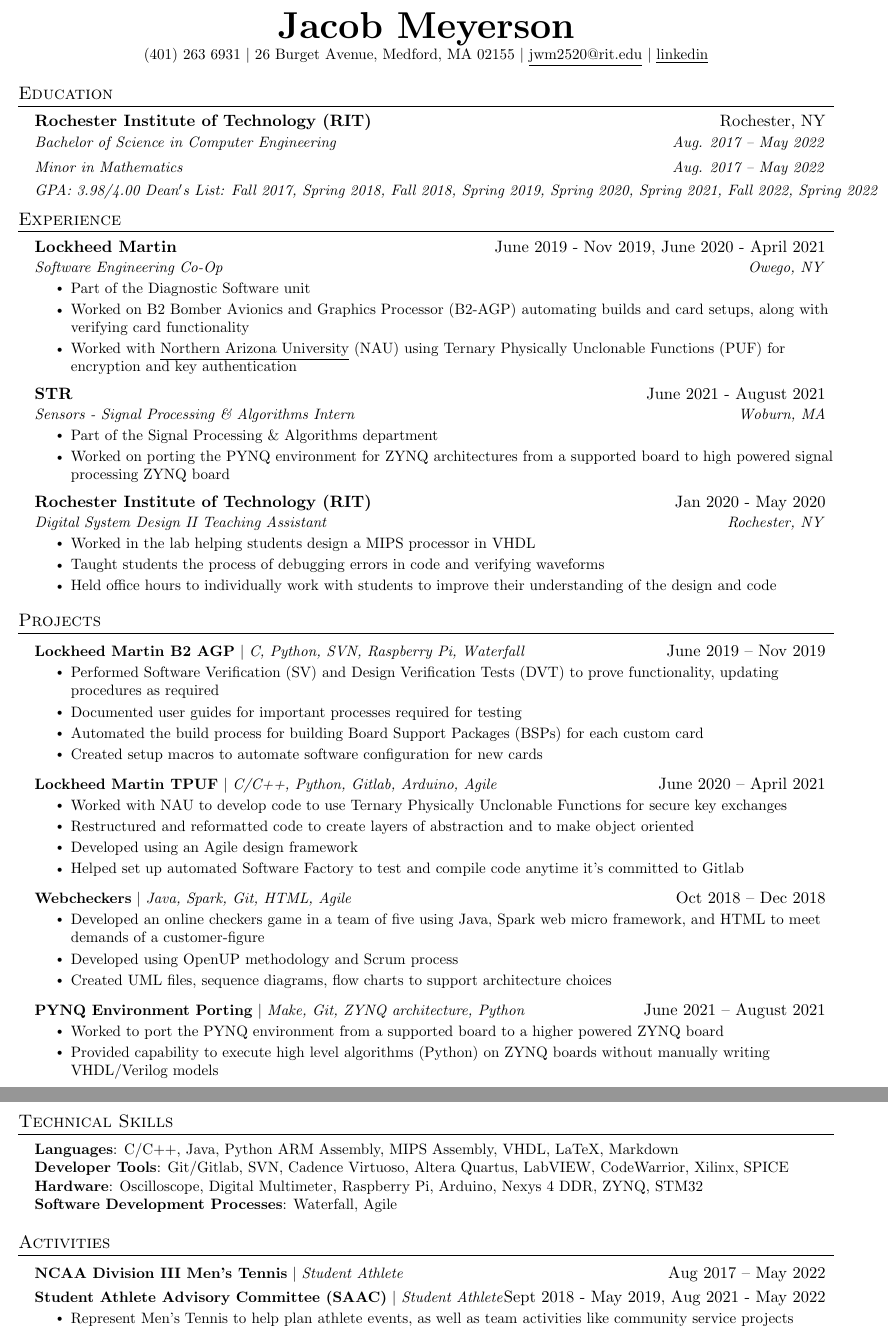
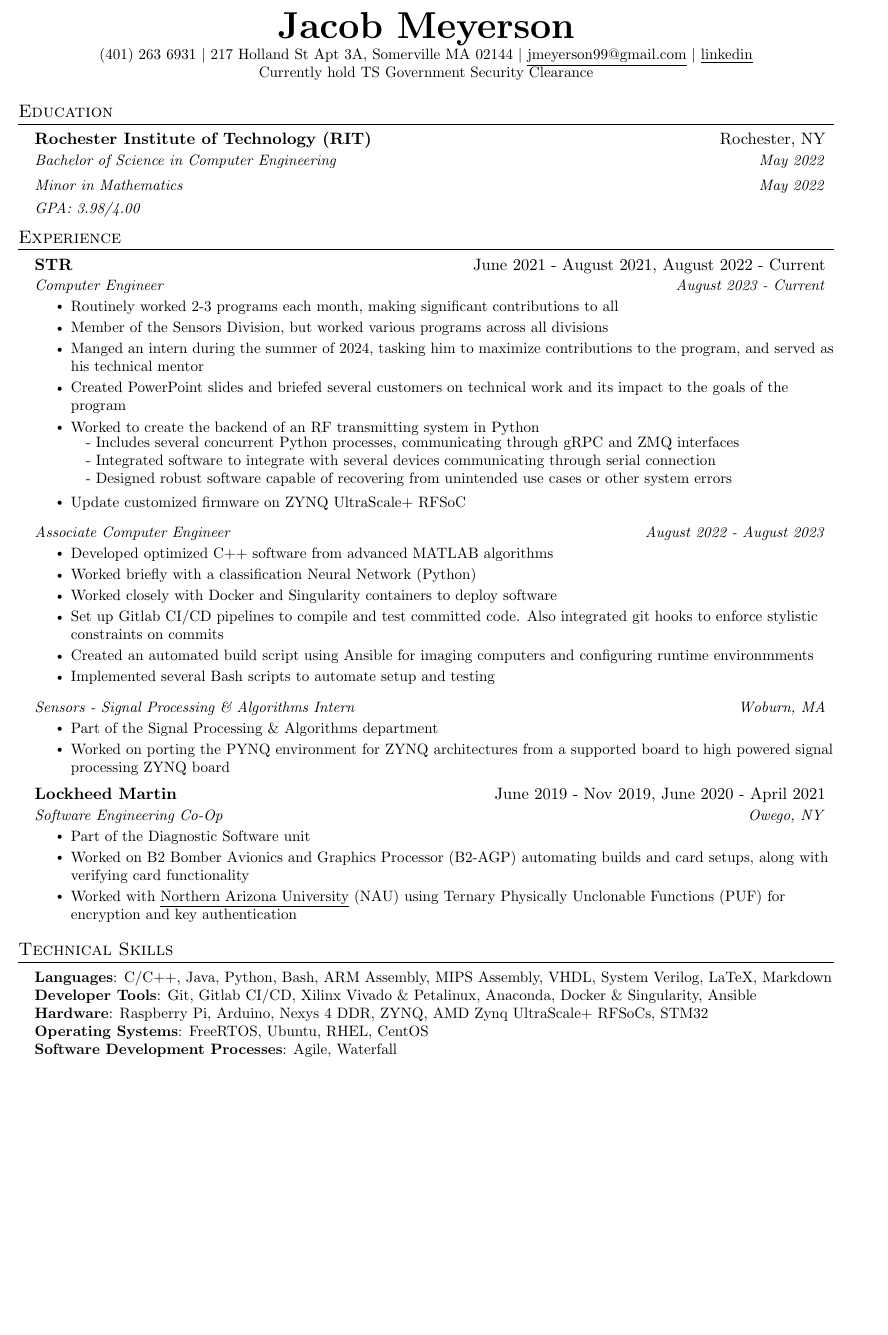
Before and after one commit to jmeyerson99/resume, a LaTeX CV (Resume.tex): two parts of pages 1 and 2 of 2 before the commit and part of the page after it, the two joined at a grey line, cut so that both start at the same text, the shorter picture padded with empty space. Compiled offline with pdfLaTeX.

Commit message:
Updates to resume

```diff
--- a/Resume.tex
+++ b/Resume.tex
@@ -123,10 +123,11 @@
 \begin{center}
     \textbf{\Huge \scshape Jacob Meyerson} \\ \vspace{1pt}
     \small (401) 263 6931 $|$
-    \small 26 Burget Avenue, Medford, MA 02155 $|$
-    \href{mailto:jwm2520@rit.edu}{\underline{jwm2520@rit.edu}} $|$
+    \small 217 Holland St Apt 3A, Somerville MA 02144 $|$
+    \href{mailto:jmeyerson99@gmail.com}{\underline{jmeyerson99@gmail.com}} $|$
     \href{https://www.linkedin.com/in/jacob-meyerson-59036b14a/}{\underline{linkedin}} %$|$ %ADD GITHUB
     %\href{https://github.com/...}{\underline{github.com/jake}} %ADD GITHUB
+    \\ \small Currently hold TS Government Security Clearance
 \end{center}
 
 %-----------SUMMARY-----------
@@ -143,16 +144,49 @@
   \resumeSubHeadingListStart
     \resumeSubheading
       {Rochester Institute of Technology (RIT)}{Rochester, NY}
-      {Bachelor of Science in Computer Engineering}{Aug. 2017 -- May 2022}
+      {Bachelor of Science in Computer Engineering}{May 2022}
       \resumeSubSubheading
-      {Minor in Mathematics}{Aug. 2017 -- May 2022}
-    \resumeSubSubheading
-      {GPA: 3.98/4.00 Dean$'$s List: Fall 2017, Spring 2018, Fall 2018, Spring 2019, Spring 2020, Spring 2021, Fall 2022, Spring 2022}{}
+        {Minor in Mathematics}{May 2022}
+      \resumeSubSubheading
+        {GPA: 3.98/4.00}{}% Dean$'$s List: Fall 2017, Spring 2018, Fall 2018, Spring 2019, Spring 2020, Spring 2021, Fall 2022, Spring 2022}{}
   \resumeSubHeadingListEnd
 
 %-----------EXPERIENCE-----------
 \section{Experience}
   \resumeSubHeadingListStart
+
+    \resumeSubheading
+      {STR}{June 2021 - August 2021, August 2022 - Current}
+      {Computer Engineer}{August 2023 - Current}
+        \resumeItemListStart
+          \resumeItem{Routinely worked 2-3 programs each month, making significant contributions to all}
+          \resumeItem{Member of the Sensors Division, but worked various programs across all divisions}
+          \resumeItem{Manged an intern during the summer of 2024, tasking him to maximize contributions to the program, and served as his technical mentor}
+          \resumeItem{Created PowerPoint slides and briefed several customers on technical work and its impact to the goals of the program}
+          \resumeItem{Worked to create the backend of an RF transmitting system in Python}
+            \\ {\quad - Includes several concurrent Python processes, communicating through gRPC and ZMQ interfaces}
+            \\ {\quad - Integrated software to integrate with several devices communicating through serial connection}
+            \\ {\quad - Designed robust software capable of recovering from unintended use cases or other system errors}
+          \resumeItem{Update customized firmware on ZYNQ UltraScale+ RFSoC}
+        \resumeItemListEnd
+
+      \resumeSubSubheading
+        {Associate Computer Engineer}{August 2022 - August 2023}
+        \resumeItemListStart
+          \resumeItem{Developed optimized C++ software from advanced MATLAB algorithms}
+          \resumeItem{Worked briefly with a classification Neural Network (Python)}
+          \resumeItem{Worked closely with Docker and Singularity containers to deploy software}
+          \resumeItem{Set up Gitlab CI/CD pipelines to compile and test committed code. Also integrated git hooks to enforce stylistic constraints on commits}
+          \resumeItem{Created an automated build script using Ansible for imaging computers and configuring runtime environmments}
+          \resumeItem{Implemented several Bash scripts to automate setup and testing}
+        \resumeItemListEnd
+
+      \resumeSubSubheading
+        {Sensors - Signal Processing \& Algorithms Intern}{Woburn, MA}
+        \resumeItemListStart
+          \resumeItem{Part of the Signal Processing \& Algorithms department}
+          \resumeItem{Worked on porting the PYNQ environment for ZYNQ architectures from a supported board to high powered signal processing ZYNQ board}
+        \resumeItemListEnd
 
     \resumeSubheading
       {Lockheed Martin}{June 2019 - Nov 2019, June 2020 - April 2021}
@@ -161,98 +195,72 @@
         \resumeItem{Part of the Diagnostic Software unit}
         \resumeItem{Worked on B2 Bomber Avionics and Graphics Processor (B2-AGP) automating builds and card setups, along with verifying card functionality}
         \resumeItem{Worked with \href{http://in.nau.edu/cybersecurity/publications/}{\underline{Northern Arizona University}} (NAU) using Ternary Physically Unclonable Functions (PUF) for encryption and key authentication}
-        \resumeItemListEnd
-
-     \resumeSubheading
-      {STR}{June 2021 - August 2021}
-      {Sensors - Signal Processing \& Algorithms Intern}{Woburn, MA}
-      \resumeItemListStart
-        \resumeItem{Part of the Signal Processing \& Algorithms department}
-        \resumeItem{Worked on porting the PYNQ environment for ZYNQ architectures from a supported board to high powered signal processing ZYNQ board}
-        \resumeItemListEnd
+      \resumeItemListEnd
 
 % -----------Multiple Positions Heading-----------
-%    \resumeSubSubheading
-%     {Software Engineer I}{Oct 2014 - Sep 2016}
-%     \resumeItemListStart
-%        \resumeItem{Apache Beam}
-%          {Apache Beam is a unified model for defining both batch and streaming data-parallel processing pipelines}
-%     \resumeItemListEnd
-%    \resumeSubHeadingListEnd
+  %  \resumeSubSubheading
+  %   {Software Engineer I}{Oct 2014 - Sep 2016}
+  %   \resumeItemListStart
+  %      \resumeItem{Apache Beam}
+  %        {Apache Beam is a unified model for defining both batch and streaming data-parallel processing pipelines}
+  %   \resumeItemListEnd
+  %  \resumeSubHeadingListEnd
 %-------------------------------------------
-
-    \resumeSubheading
-      {Rochester Institute of Technology (RIT)}{Jan 2020 - May 2020}
-      {Digital System Design II Teaching Assistant}{Rochester, NY}
-      \resumeItemListStart
-        \resumeItem{Worked in the lab helping students design a MIPS processor in VHDL}
-        \resumeItem{Taught students the process of debugging errors in code and verifying waveforms}
-        \resumeItem{Held office hours to individually work with students to improve their understanding of the design and code}
-    \resumeItemListEnd
 
   \resumeSubHeadingListEnd
 
 
 %-----------PROJECTS-----------
-\section{Projects}
-    \resumeSubHeadingListStart
-      \resumeProjectHeading
-          {\textbf{Lockheed Martin B2 AGP} $|$ \emph{C, Python, SVN, Raspberry Pi, Waterfall}}{June 2019 -- Nov 2019}
-          \resumeItemListStart
-            \resumeItem{Performed Software Verification (SV) and Design Verification Tests (DVT) to prove functionality, updating procedures as required}
-            \resumeItem{Documented user guides for important processes required for testing}
-            \resumeItem{Automated the build process for building Board Support Packages (BSPs) for each custom card}
-            \resumeItem{Created setup macros to automate software configuration for new cards}
-          \resumeItemListEnd
+% \section{Projects}
+%     \resumeSubHeadingListStart
 
-      \resumeProjectHeading
-          {\textbf{Lockheed Martin TPUF} $|$ \emph{C/C++, Python, Gitlab, Arduino, Agile}}{June 2020 -- April 2021}
-          \resumeItemListStart
-            \resumeItem{Worked with NAU to develop code to use Ternary Physically Unclonable Functions for secure key exchanges}
-            \resumeItem{Restructured and reformatted code to create layers of abstraction and to make object oriented}
-            \resumeItem{Developed using an Agile design framework}
-            \resumeItem{Helped set up automated Software Factory to test and compile code anytime it's committed to Gitlab}
-        \resumeItemListEnd
+%       \resumeProjectHeading
+%         {\textbf{Lockheed Martin B2 AGP} $|$ \emph{C, Python, SVN, Raspberry Pi, Waterfall}}{June 2019 -- Nov 2019}
+%         \resumeItemListStart
+%           \resumeItem{Performed Software Verification (SV) and Design Verification Tests (DVT) to prove functionality, updating procedures as required}
+%           \resumeItem{Documented user guides for important processes required for testing}
+%           \resumeItem{Automated the build process for building Board Support Packages (BSPs) for each custom card}
+%           \resumeItem{Created setup macros to automate software configuration for new cards}
+%         \resumeItemListEnd
 
-      \resumeProjectHeading
-          {\textbf{Webcheckers} $|$ \emph{Java, Spark, Git, HTML, Agile}}{Oct 2018 -- Dec 2018}
-          \resumeItemListStart
-            \resumeItem{Developed an online checkers game in a team of five using Java, Spark web micro framework, and HTML to meet demands of a customer-figure}
-            \resumeItem{Developed using OpenUP methodology and Scrum process}
-            \resumeItem{Created UML files, sequence diagrams, flow charts to support architecture choices}
-        \resumeItemListEnd
+%       \resumeProjectHeading
+%           {\textbf{Lockheed Martin B2 AGP} $|$ \emph{C, Python, SVN, Raspberry Pi, Waterfall}}{June 2019 -- Nov 2019}
+%           \resumeItemListStart
+%             \resumeItem{Performed Software Verification (SV) and Design Verification Tests (DVT) to prove functionality, updating procedures as required}
+%             \resumeItem{Documented user guides for important processes required for testing}
+%             \resumeItem{Automated the build process for building Board Support Packages (BSPs) for each custom card}
+%             \resumeItem{Created setup macros to automate software configuration for new cards}
+%           \resumeItemListEnd
 
-	 \resumeProjectHeading
-          {\textbf{PYNQ Environment Porting} $|$ \emph{Make, Git, ZYNQ architecture, Python}}{June 2021 -- August 2021}
-          \resumeItemListStart
-            \resumeItem{Worked to port the PYNQ environment from a supported board to a higher powered ZYNQ board}
-            \resumeItem{Provided capability to execute high level algorithms (Python) on ZYNQ boards without manually writing VHDL/Verilog models}
-        \resumeItemListEnd
+%       \resumeProjectHeading
+%           {\textbf{Lockheed Martin TPUF} $|$ \emph{C/C++, Python, Gitlab, Arduino, Agile}}{June 2020 -- April 2021}
+%           \resumeItemListStart
+%             \resumeItem{Worked with NAU to develop code to use Ternary Physically Unclonable Functions for secure key exchanges}
+%             \resumeItem{Restructured and reformatted code to create layers of abstraction and to make object oriented}
+%             \resumeItem{Developed using an Agile design framework}
+%             \resumeItem{Helped set up automated Software Factory to test and compile code anytime it's committed to Gitlab}
+%         \resumeItemListEnd
 
-    \resumeSubHeadingListEnd
+%       \resumeProjectHeading
+%           {\textbf{PYNQ Environment Porting} $|$ \emph{Make, Git, ZYNQ architecture, Python}}{June 2021 -- August 2021}
+%           \resumeItemListStart
+%             \resumeItem{Worked to port the PYNQ environment from a supported board to a higher powered ZYNQ board}
+%             \resumeItem{Provided capability to execute high level algorithms (Python) on ZYNQ boards without manually writing VHDL/Verilog models}
+%         \resumeItemListEnd
+
+%     \resumeSubHeadingListEnd
 
 %-----------TECHNICAL SKILLS-----------
 \section{Technical Skills}
  \begin{itemize}[leftmargin=0.15in, label={}]
     \small{\item{
-    \textbf{Languages}{: C/C++, Java, Python ARM Assembly, MIPS Assembly, VHDL, LaTeX, Markdown} \\
-     \textbf{Developer Tools}{: Git/Gitlab, SVN, Cadence Virtuoso, Altera Quartus, LabVIEW, CodeWarrior, Xilinx, SPICE} \\
-     \textbf{Hardware}{: Oscilloscope, Digital Multimeter, Raspberry Pi, Arduino, Nexys 4 DDR, ZYNQ, STM32} \\
-	\textbf{Software Development Processes}{: Waterfall, Agile} \\
+    \textbf{Languages}{: C/C++, Java, Python, Bash, ARM Assembly, MIPS Assembly, VHDL, System Verilog, LaTeX, Markdown} \\
+     \textbf{Developer Tools}{: Git, Gitlab CI/CD, Xilinx Vivado \& Petalinux, Anaconda, Docker \& Singularity, Ansible} \\
+     \textbf{Hardware}{: Raspberry Pi, Arduino, Nexys 4 DDR, ZYNQ, AMD Zynq UltraScale+ RFSoCs, STM32} \\
+	\textbf{Operating Systems}{: FreeRTOS, Ubuntu, RHEL, CentOS} \\
+  \textbf{Software Development Processes}{: Agile, Waterfall} \\
         }}
  \end{itemize}
 
- %----------- ACTIVITIES -----------
-\section{Activities}
- \resumeSubHeadingListStart
-      \resumeProjectHeading
-          {\textbf{NCAA Division III Men's Tennis} $|$ \emph{Student Athlete}}{Aug 2017 -- May 2022}
-      \resumeProjectHeading
-          {\textbf{Student Athlete Advisory Committee (SAAC)} $|$ \emph{Student Athlete}}{Sept 2018 - May 2019, Aug 2021 - May 2022}
-          \resumeItemListStart
-            \resumeItem{Represent Men's Tennis to help plan athlete events, as well as team activities like community service projects}
-          \resumeItemListEnd
-    \resumeSubHeadingListEnd
-
 %-------------------------------------------
 \end{document}
```
Also changed, not shown: Resume.pdf, 6 other files.
